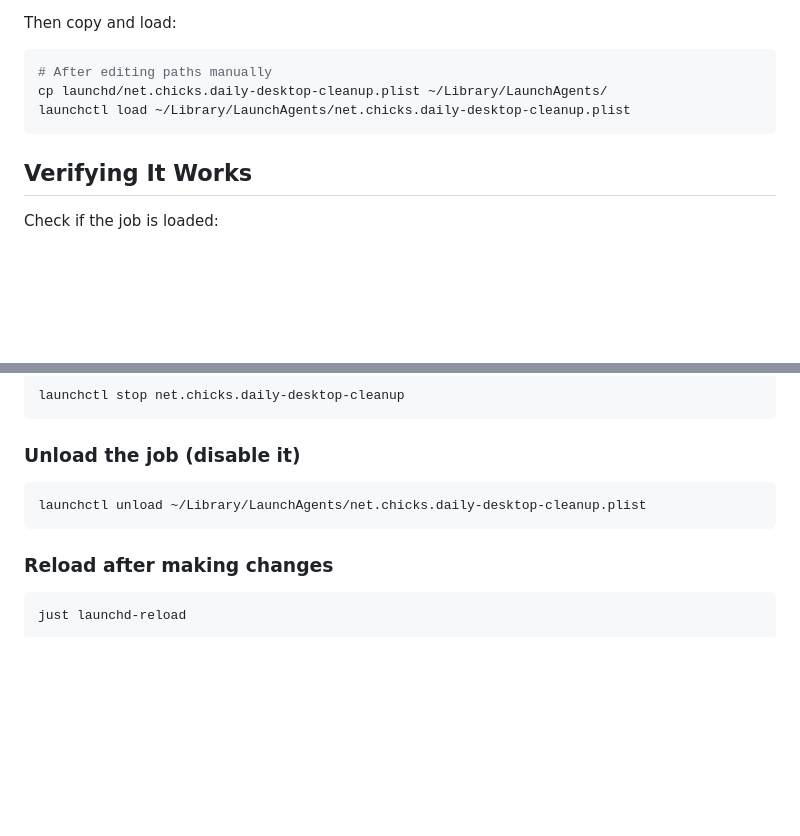
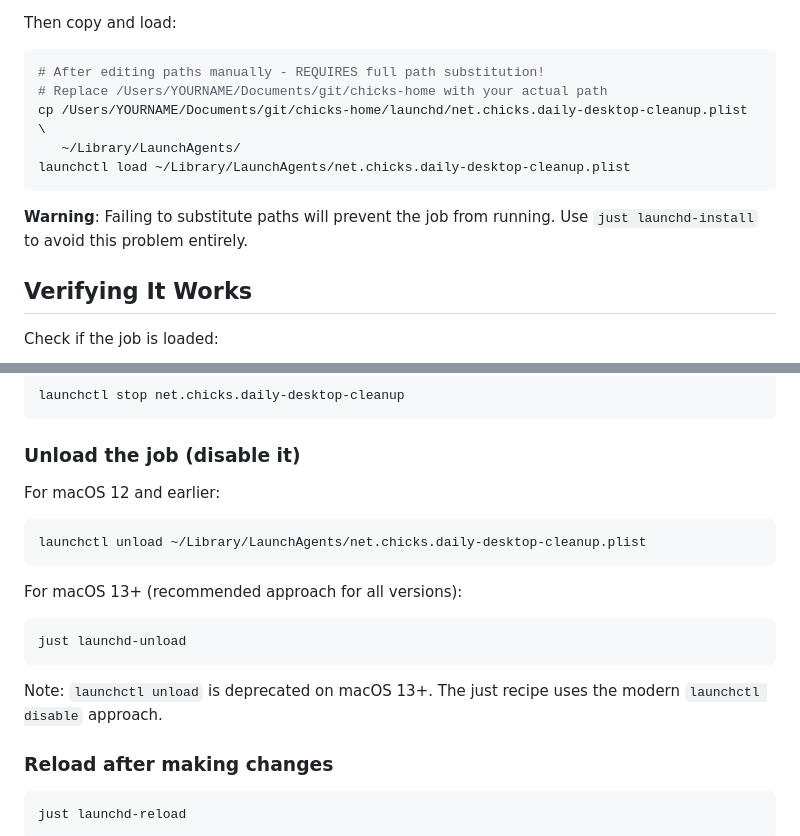
Before and after one commit to chicks-net/chicks-home, a Markdown page: launchd/README.md, 2 parts joined by grey strips. GitHub-like rendering; blank space fills up the shorter version.

Commit message:
update deprecated manual commands in README

````diff
--- a/launchd/README.md
+++ b/launchd/README.md
@@ -25,10 +25,15 @@ If you must copy manually, edit these paths in the plist first:
 Then copy and load:
 
 ```bash
-# After editing paths manually
-cp launchd/net.chicks.daily-desktop-cleanup.plist ~/Library/LaunchAgents/
+# After editing paths manually - REQUIRES full path substitution!
+# Replace /Users/YOURNAME/Documents/git/chicks-home with your actual path
+cp /Users/YOURNAME/Documents/git/chicks-home/launchd/net.chicks.daily-desktop-cleanup.plist \
+   ~/Library/LaunchAgents/
 launchctl load ~/Library/LaunchAgents/net.chicks.daily-desktop-cleanup.plist
 ```
+
+**Warning**: Failing to substitute paths will prevent the job from running. Use
+`just launchd-install` to avoid this problem entirely.
 
 ## Verifying It Works
 
@@ -60,9 +65,18 @@ launchctl stop net.chicks.daily-desktop-cleanup
 
 ### Unload the job (disable it)
 
+For macOS 12 and earlier:
 ```bash
 launchctl unload ~/Library/LaunchAgents/net.chicks.daily-desktop-cleanup.plist
 ```
+
+For macOS 13+ (recommended approach for all versions):
+```bash
+just launchd-unload
+```
+
+Note: `launchctl unload` is deprecated on macOS 13+. The just recipe uses the
+modern `launchctl disable` approach.
 
 ### Reload after making changes
 
````
